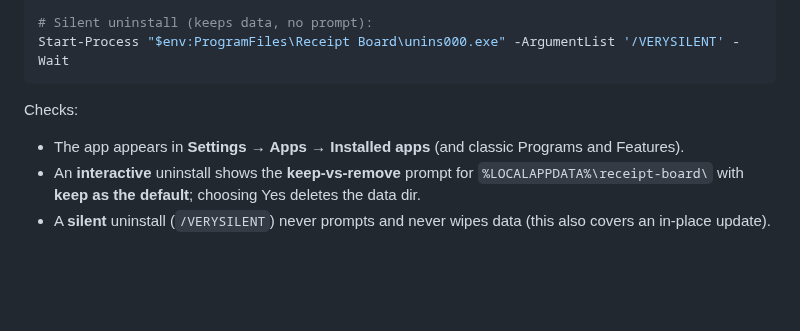
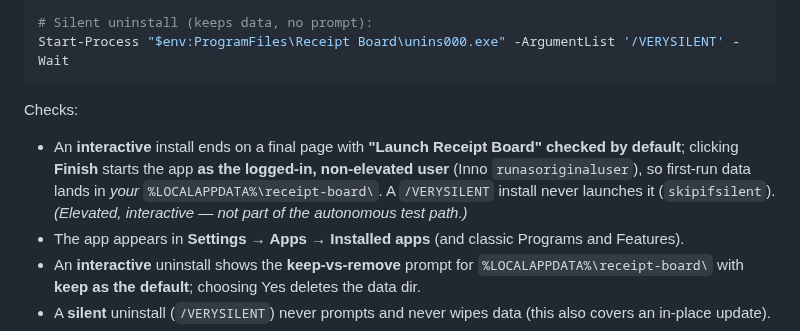
Before and after one commit to automatix/receipt-board, a Markdown page: docs/dev-testing.md, the part around the change. GitHub-like rendering; blank space fills up the shorter version.

```diff
--- a/docs/dev-testing.md
+++ b/docs/dev-testing.md
@@ -55,6 +55,11 @@ Start-Process "$env:ProgramFiles\Receipt Board\unins000.exe" -ArgumentList '/VER
 
 Checks:
 
+- An **interactive** install ends on a final page with **"Launch Receipt Board" checked by
+  default**; clicking **Finish** starts the app **as the logged-in, non-elevated user** (Inno
+  `runasoriginaluser`), so first-run data lands in *your* `%LOCALAPPDATA%\receipt-board\`. A
+  `/VERYSILENT` install never launches it (`skipifsilent`). *(Elevated, interactive — not part
+  of the autonomous test path.)*
 - The app appears in **Settings → Apps → Installed apps** (and classic Programs and
   Features).
 - An **interactive** uninstall shows the **keep-vs-remove** prompt for
```
Also changed, not shown: docs/INSTALL.md (+4 -2 lines).
